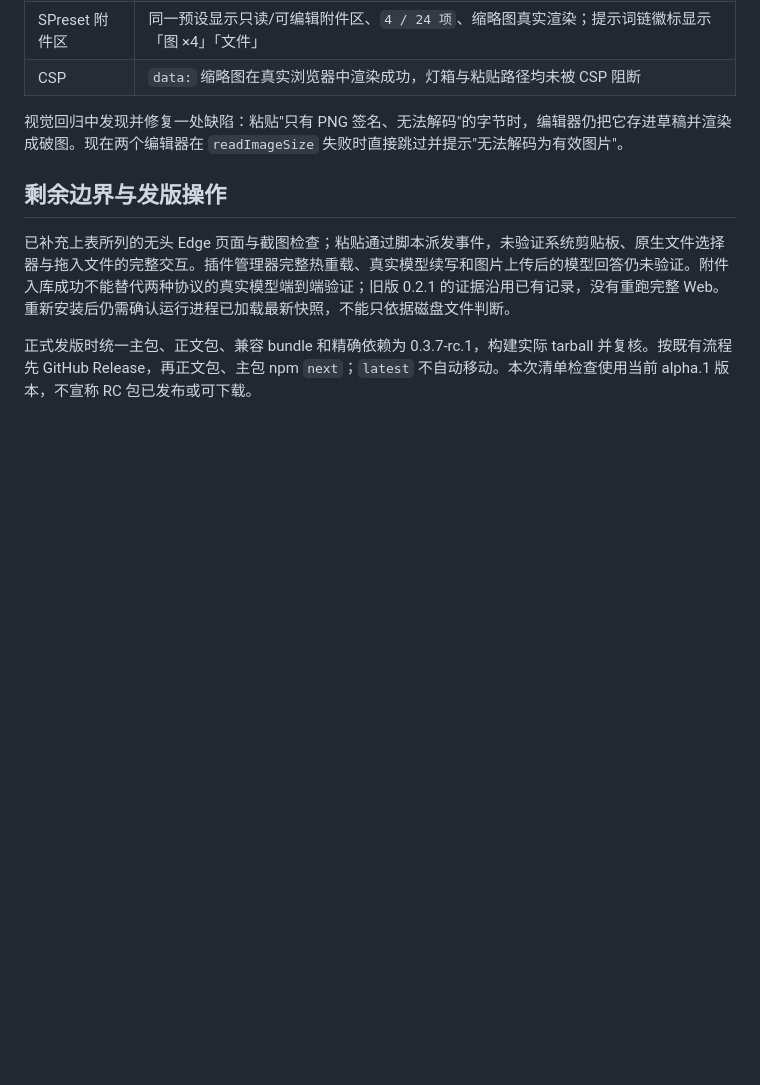
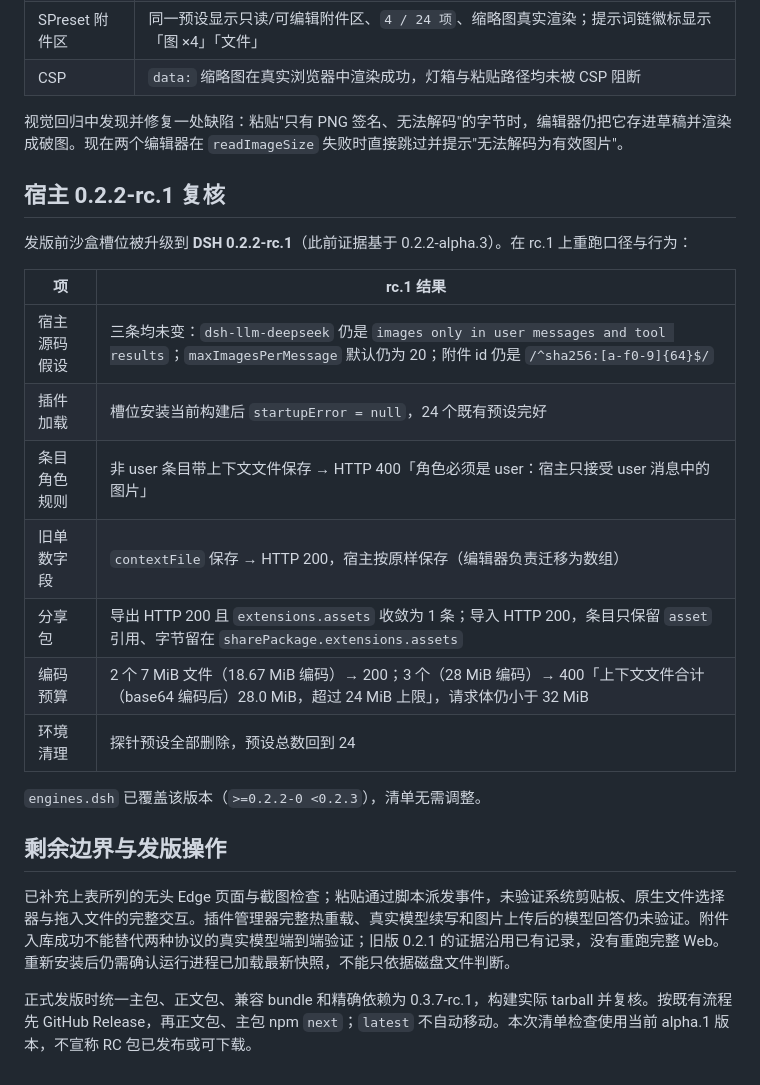
Before and after one commit to bychv/dsh-preset-enhance, a Markdown page: docs/testing/2026-11-04-RC_PREFLIGHT.md, the part around the change. GitHub-like rendering; blank space fills up the shorter version.

Commit message:
docs: 补充 DSH 0.2.2-rc.1 复核结果

```diff
--- a/docs/testing/2026-11-04-RC_PREFLIGHT.md
+++ b/docs/testing/2026-11-04-RC_PREFLIGHT.md
@@ -87,6 +87,22 @@
 
 视觉回归中发现并修复一处缺陷：粘贴"只有 PNG 签名、无法解码"的字节时，编辑器仍把它存进草稿并渲染成破图。现在两个编辑器在 `readImageSize` 失败时直接跳过并提示"无法解码为有效图片"。
 
+## 宿主 0.2.2-rc.1 复核
+
+发版前沙盒槽位被升级到 **DSH 0.2.2-rc.1**（此前证据基于 0.2.2-alpha.3）。在 rc.1 上重跑口径与行为：
+
+| 项 | rc.1 结果 |
+| --- | --- |
+| 宿主源码假设 | 三条均未变：`dsh-llm-deepseek` 仍是 `images only in user messages and tool results`；`maxImagesPerMessage` 默认仍为 20；附件 id 仍是 `/^sha256:[a-f0-9]{64}$/` |
+| 插件加载 | 槽位安装当前构建后 `startupError = null`，24 个既有预设完好 |
+| 条目角色规则 | 非 user 条目带上下文文件保存 → HTTP 400「角色必须是 user：宿主只接受 user 消息中的图片」 |
+| 旧单数字段 | `contextFile` 保存 → HTTP 200，宿主按原样保存（编辑器负责迁移为数组） |
+| 分享包 | 导出 HTTP 200 且 `extensions.assets` 收敛为 1 条；导入 HTTP 200，条目只保留 `asset` 引用、字节留在 `sharePackage.extensions.assets` |
+| 编码预算 | 2 个 7 MiB 文件（18.67 MiB 编码）→ 200；3 个（28 MiB 编码）→ 400「上下文文件合计（base64 编码后）28.0 MiB，超过 24 MiB 上限」，请求体仍小于 32 MiB |
+| 环境清理 | 探针预设全部删除，预设总数回到 24 |
+
+`engines.dsh` 已覆盖该版本（`>=0.2.2-0 <0.2.3`），清单无需调整。
+
 ## 剩余边界与发版操作
 
 已补充上表所列的无头 Edge 页面与截图检查；粘贴通过脚本派发事件，未验证系统剪贴板、原生文件选择器与拖入文件的完整交互。插件管理器完整热重载、真实模型续写和图片上传后的模型回答仍未验证。附件入库成功不能替代两种协议的真实模型端到端验证；旧版 0.2.1 的证据沿用已有记录，没有重跑完整 Web。重新安装后仍需确认运行进程已加载最新快照，不能只依据磁盘文件判断。
```
